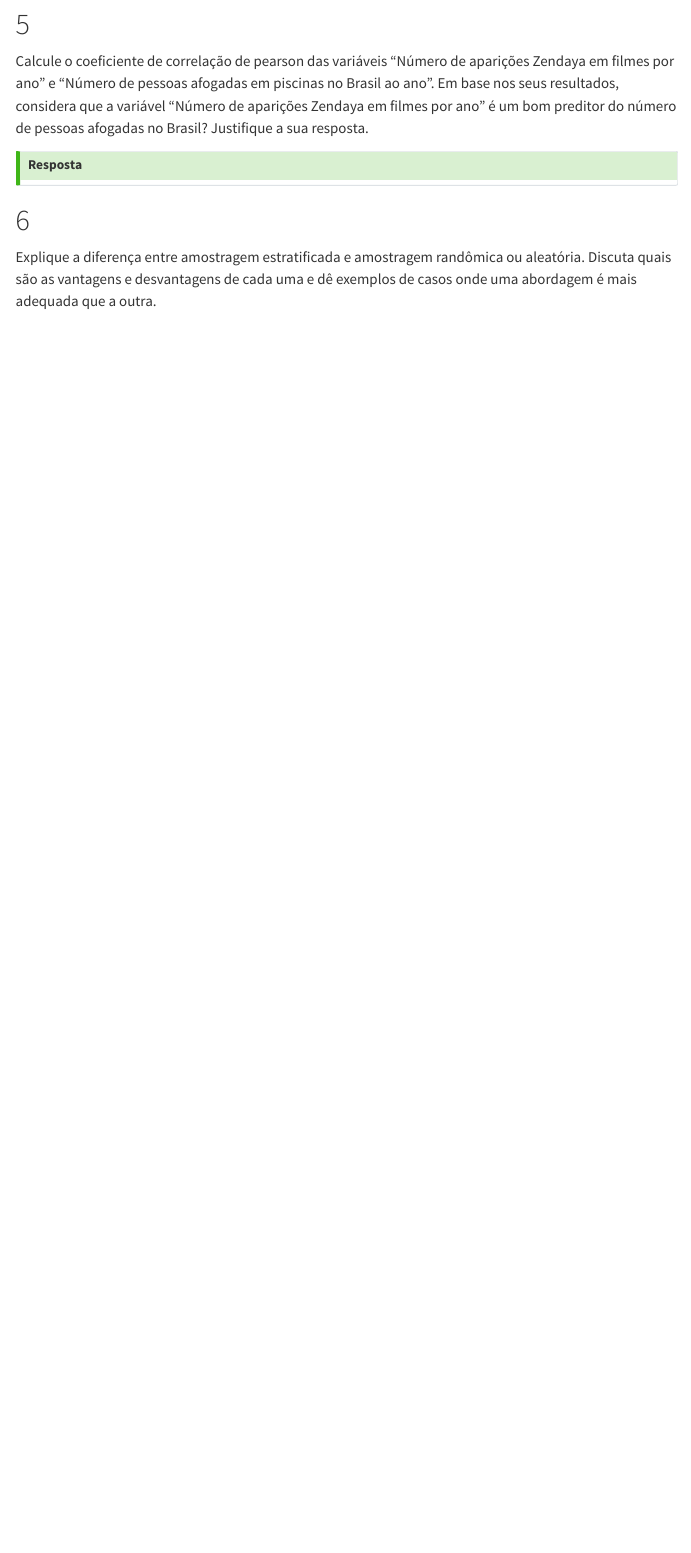
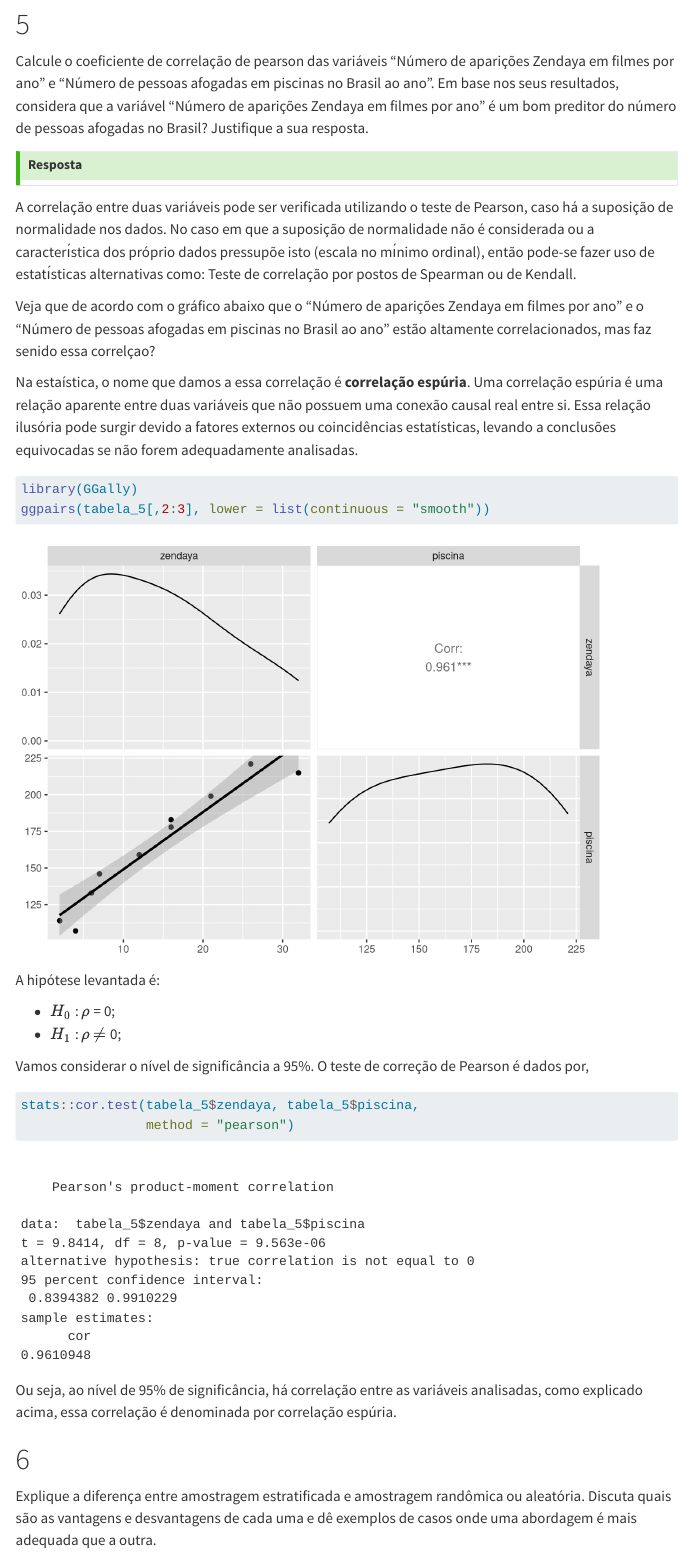
Before and after one commit to FernandaKelly/Teste_GAZEUS, a Quarto document (Relatório_GAZEUS.qmd): the page in a window 1100 px wide, from 12000 px down. Rendered offline with R 4.5, knitr and Pandoc in place of Quarto, with nearby package versions; code that draws random numbers runs with fixed seeds of ours; menus at the side of the page are left out; long lines of code are wrapped.

Commit message:
Questão 5.

````diff
--- a/Relatório_GAZEUS.qmd
+++ b/Relatório_GAZEUS.qmd
@@ -631,3 +631,4 @@ Calcule o coeficiente de correlação de pearson das variáveis "Número de apar
 # Resposta
 :::
 
+```{r}
@@ -634,3 +653,30 @@ Calcule o coeficiente de correlação de pearson das variáveis "Número de apar
+A correlação entre duas variáveis pode ser verificada utilizando o teste de Pearson, caso há a suposição de normalidade nos dados. No caso em que a suposição de normalidade não é considerada ou a caracterı́stica dos próprio dados pressupõe isto (escala no mı́nimo ordinal), então pode-se fazer uso de estatı́sticas alternativas como: Teste de correlação por postos de Spearman ou de Kendall.
+
+Veja que de acordo com o gráfico abaixo que o "Número de aparições Zendaya em filmes por ano" e o "Número de pessoas afogadas em piscinas no Brasil ao ano" estão altamente correlacionados, mas faz senido essa correlçao?
+
+Na estaística, o nome que damos a essa correlação é **correlação espúria**. Uma correlação espúria é uma relação aparente entre duas variáveis que não possuem uma conexão causal real entre si. Essa relação ilusória pode surgir devido a fatores externos ou coincidências estatísticas, levando a conclusões equivocadas se não forem adequadamente analisadas.
+
+```{r}
+library(GGally)
+ggpairs(tabela_5[,2:3], lower = list(continuous = "smooth"))
+```
+
+A hipótese levantada é:
+
+- $H_{0}$ : $\rho$ = 0;
+- $H_{1}$ : $\rho$ $\neq$ 0;
+
+Vamos considerar o nível de significância a 95%. O teste de correção de Pearson é dados por,
+
+```{r}
+stats::cor.test(tabela_5$zendaya, tabela_5$piscina,
+                method = "pearson")
+```
+
+Ou seja, ao nível de 95% de significância, há correlação entre as variáveis analisadas, como explicado acima, essa correlação é denominada por correlação espúria.
+
+
+
 # 6
 
 Explique a diferença entre amostragem estratificada e amostragem randômica ou aleatória. Discuta quais são as vantagens e desvantagens de cada uma e dê exemplos de casos onde uma abordagem é mais adequada que a outra.
````
Also changed, not shown: Relatório_GAZEUS.html, Relatório_GAZEUS.qmd (18 more changed lines), 1 other file.
